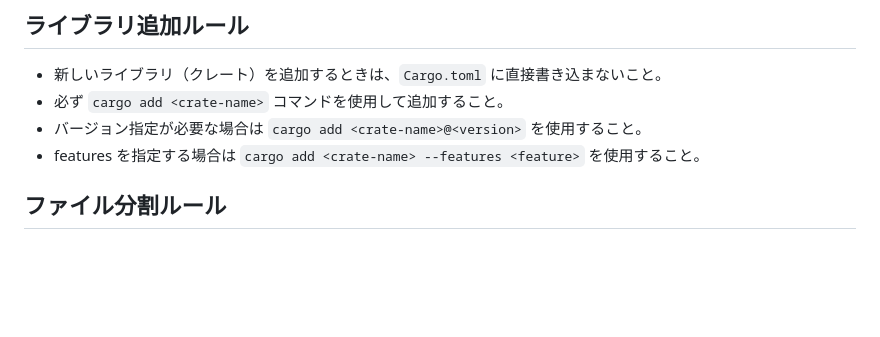
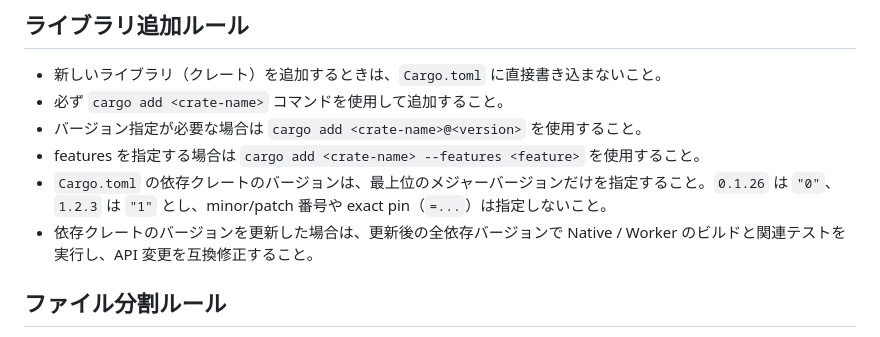
Before and after one commit to Rumia-Channel/Dantalian, a Markdown page: AGENTS.md, the part around the change. Rendered like a GitHub page; blank space fills up the shorter version.

Commit message:
docs: enforce major-only Cargo versions

```diff
--- a/AGENTS.md
+++ b/AGENTS.md
@@ -6,6 +6,8 @@
 - 必ず `cargo add <crate-name>` コマンドを使用して追加すること。
 - バージョン指定が必要な場合は `cargo add <crate-name>@<version>` を使用すること。
 - features を指定する場合は `cargo add <crate-name> --features <feature>` を使用すること。
+- `Cargo.toml` の依存クレートのバージョンは、最上位のメジャーバージョンだけを指定すること。`0.1.26` は `"0"`、`1.2.3` は `"1"` とし、minor/patch 番号や exact pin（`=...`）は指定しないこと。
+- 依存クレートのバージョンを更新した場合は、更新後の全依存バージョンで Native / Worker のビルドと関連テストを実行し、API 変更を互換修正すること。
 
 ## ファイル分割ルール
 
```
